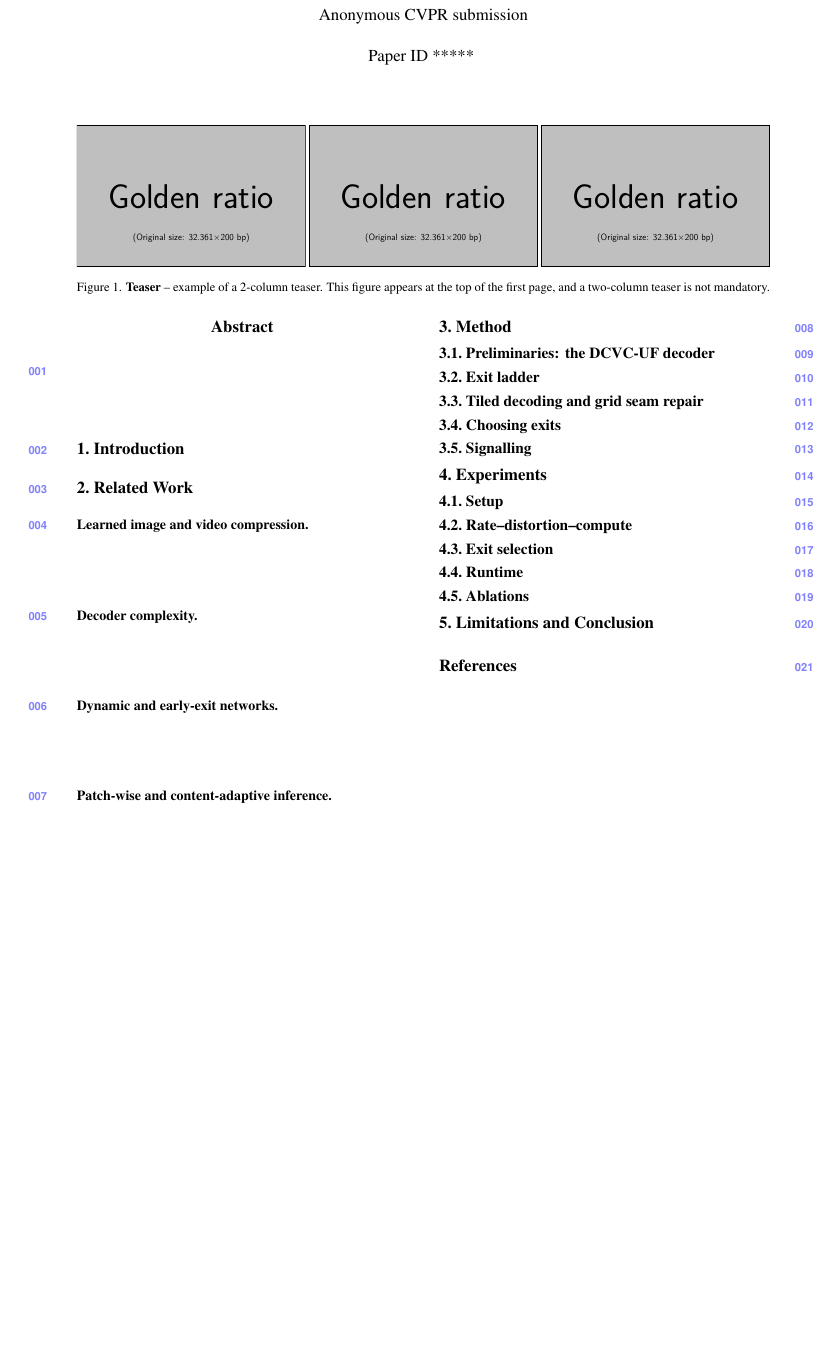
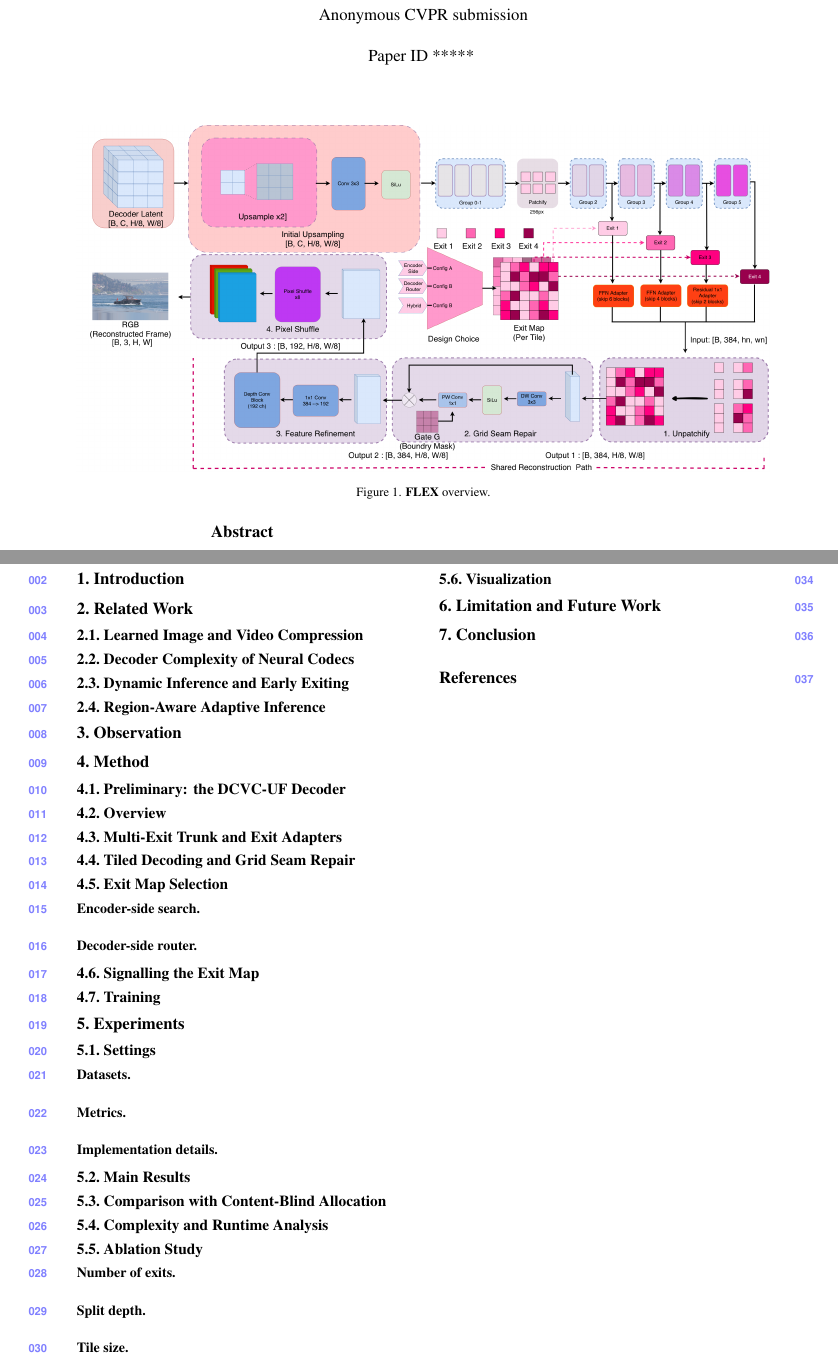
Before and after one commit to canerim/FLEX-FLOP, a LaTeX paper (main.tex, which reads fig/teaser.tex, sec/2_related.tex, sec/3_method.tex): part of the page before the commit and two parts of pages 1 and 2 of 2 after it, the two joined at a grey line, cut so that both start at the same text, the shorter picture padded with empty space. Compiled offline with pdfLaTeX.

Commit message:
cvpr2027: section headings after ClassSR/APE/PCSR-style papers, FLEX overview as teaser
Co-Authored-By: Claude Opus 5.5 (1M context) <noreply@anthropic.com>

```diff
--- a/fig/teaser.tex
+++ b/fig/teaser.tex
@@ -1,10 +1,8 @@
 \begin{strip}
 \centering
-\includegraphics[width=.33\linewidth]{example-image-golden}\hfill
-\includegraphics[width=.33\linewidth]{example-image-golden}\hfill
-\includegraphics[width=.33\linewidth]{example-image-golden}
+\includegraphics[width=\linewidth]{figs/flex_overview.png}
 \captionsetup{hypcap=false}
-\captionof{figure}{\textbf{Teaser} -- example of a 2-column teaser. This figure appears at the top of the first page, and a two-column teaser is not mandatory.}
+\captionof{figure}{\textbf{FLEX} overview.}
 \captionsetup{hypcap=true}
 \label{fig:\currfilebase}%
 \end{strip}
--- a/sec/2_related.tex
+++ b/sec/2_related.tex
@@ -1,10 +1,14 @@
 \section{Related Work}
 \label{sec:related}
 
-\paragraph{Learned image and video compression.}
+\subsection{Learned Image and Video Compression}
+\label{sec:rw_nic}
 
-\paragraph{Decoder complexity.}
+\subsection{Decoder Complexity of Neural Codecs}
+\label{sec:rw_complexity}
 
-\paragraph{Dynamic and early-exit networks.}
+\subsection{Dynamic Inference and Early Exiting}
+\label{sec:rw_dynamic}
 
-\paragraph{Patch-wise and content-adaptive inference.}
+\subsection{Region-Aware Adaptive Inference}
+\label{sec:rw_region}
--- a/sec/3_method.tex
+++ b/sec/3_method.tex
@@ -1,17 +1,30 @@
+\section{Observation}
+\label{sec:observation}
+
 \section{Method}
 \label{sec:method}
 
-\subsection{Preliminaries: the DCVC-UF decoder}
+\subsection{Preliminary: the DCVC-UF Decoder}
 \label{sec:prelim}
 
-\subsection{Exit ladder}
+\subsection{Overview}
+\label{sec:overview}
+
+\subsection{Multi-Exit Trunk and Exit Adapters}
 \label{sec:ladder}
 
-\subsection{Tiled decoding and grid seam repair}
+\subsection{Tiled Decoding and Grid Seam Repair}
 \label{sec:tiling}
 
-\subsection{Choosing exits}
+\subsection{Exit Map Selection}
 \label{sec:selection}
 
-\subsection{Signalling}
+\paragraph{Encoder-side search.}
+
+\paragraph{Decoder-side router.}
+
+\subsection{Signalling the Exit Map}
 \label{sec:signalling}
+
+\subsection{Training}
+\label{sec:training}
--- a/sec/4_experiments.tex
+++ b/sec/4_experiments.tex
@@ -1,17 +1,38 @@
 \section{Experiments}
 \label{sec:experiments}
 
-\subsection{Setup}
-\label{sec:setup}
+\subsection{Settings}
+\label{sec:settings}
 
-\subsection{Rate--distortion--compute}
+\paragraph{Datasets.}
+
+\paragraph{Metrics.}
+
+\paragraph{Implementation details.}
+
+\subsection{Main Results}
 \label{sec:main}
 
-\subsection{Exit selection}
+\subsection{Comparison with Content-Blind Allocation}
 \label{sec:rules}
 
-\subsection{Runtime}
+\subsection{Complexity and Runtime Analysis}
 \label{sec:runtime}
 
-\subsection{Ablations}
+\subsection{Ablation Study}
 \label{sec:ablations}
+
+\paragraph{Number of exits.}
+
+\paragraph{Split depth.}
+
+\paragraph{Tile size.}
+
+\paragraph{Halo and grid seam repair.}
+
+\paragraph{Exit adapters.}
+
+\paragraph{Training through the tiled path.}
+
+\subsection{Visualization}
+\label{sec:visualization}
--- a/sec/5_conclusion.tex
+++ b/sec/5_conclusion.tex
@@ -1,2 +1,5 @@
-\section{Limitations and Conclusion}
+\section{Limitation and Future Work}
+\label{sec:limitation}
+
+\section{Conclusion}
 \label{sec:conclusion}
```
Also changed, not shown: STRUCTURE_REFS.md (added, +19 -0 lines), sec/X_suppl.tex (+15 -6 lines), figs/flex_overview.png (added).
